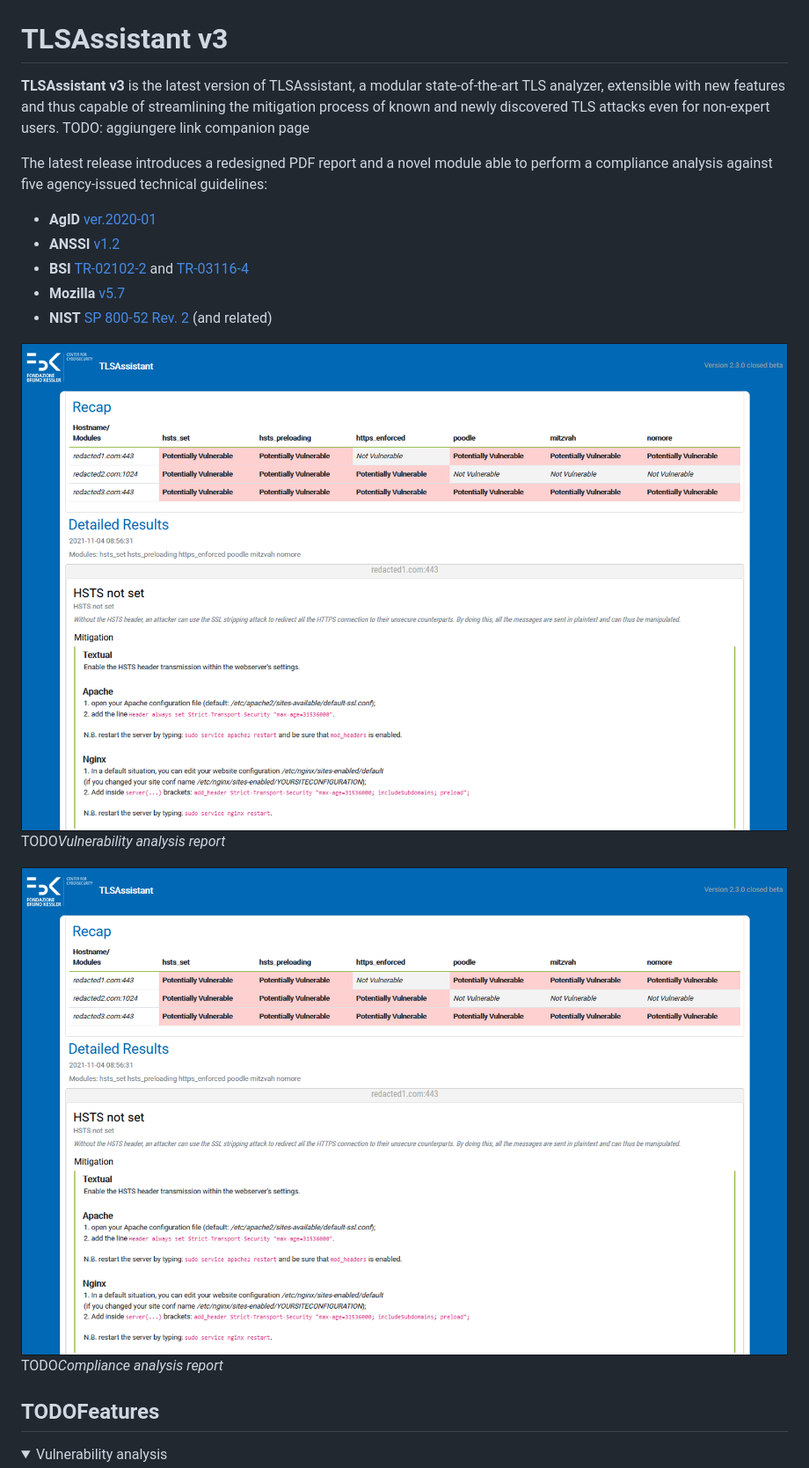
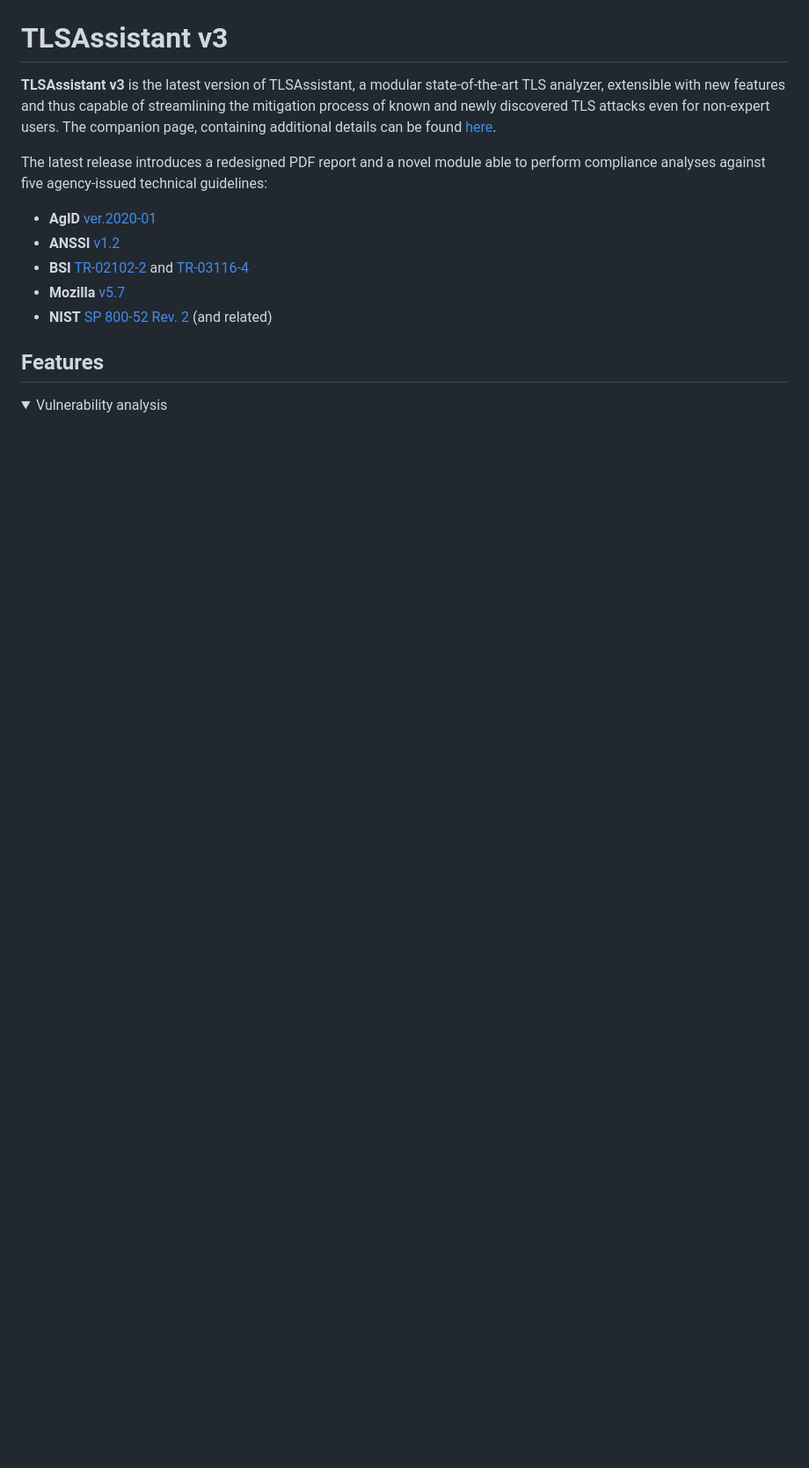
Before and after one commit to stfbk/tlsassistant, a Markdown page: README.md, the part around one of its changes. Shown at 88% size. GitHub-like rendering; pictures changed too: assets/report_compliance.png, assets/report_vuln.png; folded sections open; blank space fills up the shorter version.

```diff
--- a/README.md
+++ b/README.md
@@ -2,22 +2,17 @@
 
 # TLSAssistant v3
 
-**TLSAssistant v3** is the latest version of TLSAssistant, a modular state-of-the-art TLS analyzer, extensible with new features and thus capable of streamlining the mitigation process of known and newly discovered TLS attacks even for non-expert users. TODO: aggiungere link companion page
+**TLSAssistant v3** is the latest version of TLSAssistant, a modular state-of-the-art TLS analyzer, extensible with new features and thus capable of streamlining the mitigation process of known and newly discovered TLS attacks even for non-expert users. The companion page, containing additional details can be found [here](https://st.fbk.eu/tools/TLSAssistant/).
 
-The latest release introduces a redesigned PDF report and a novel module able to perform a compliance analysis against five agency-issued technical guidelines:
+The latest release introduces a redesigned PDF report and a novel module able to perform compliance analyses against five agency-issued technical guidelines:
 - **AgID** [ver.2020-01](https://cert-agid.gov.it/wp-content/uploads/2020/11/AgID-RACCSECTLS-01.pdf)
 - **ANSSI** [v1.2](https://cyber.gouv.fr/sites/default/files/2017/07/anssi-guide-recommandations_de_securite_relatives_a_tls-v1.2.pdf)
 - **BSI** [TR-02102-2](https://www.bsi.bund.de/SharedDocs/Downloads/EN/BSI/Publications/TechGuidelines/TG02102/BSI-TR-02102-2.html) and [TR-03116-4](https://www.bsi.bund.de/SharedDocs/Downloads/DE/BSI/Publikationen/TechnischeRichtlinien/TR03116/BSI-TR-03116-4.html)
 - **Mozilla** [v5.7](https://wiki.mozilla.org/Security/Server_Side_TLS)
 - **NIST** [SP 800-52 Rev. 2](https://nvlpubs.nist.gov/nistpubs/SpecialPublications/NIST.SP.800-52r2.pdf) (and related)
 
-![report](assets/report_vuln.png)
-TODO*Vulnerability analysis report*
 
-![report](assets/report_compliance.png)
-TODO*Compliance analysis report*
-
-## TODOFeatures
+## Features
 <details>
 
 <summary>Vulnerability analysis</summary>
```
Also changed, not shown: other parts of README.md (+104 -13 lines).
